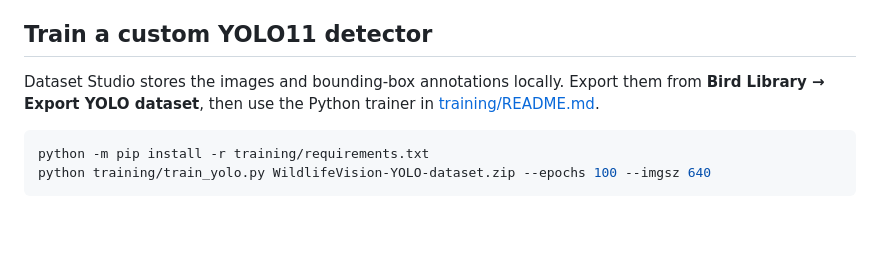
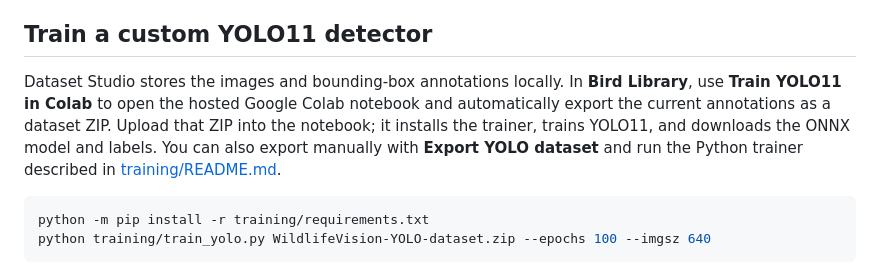
Before and after one commit to EdebN/curly-system, a Markdown page: README.md, the part around the change. GitHub-like rendering; blank space fills up the shorter version.

Commit message:
Document integrated Colab training workflow

````diff
--- a/README.md
+++ b/README.md
@@ -4,7 +4,7 @@ Wildlife Vision is a browser-based wildlife observation and bird-image dataset t
 
 ## Train a custom YOLO11 detector
 
-Dataset Studio stores the images and bounding-box annotations locally. Export them from **Bird Library → Export YOLO dataset**, then use the Python trainer in [training/README.md](training/README.md).
+Dataset Studio stores the images and bounding-box annotations locally. In **Bird Library**, use **Train YOLO11 in Colab** to open the hosted Google Colab notebook and automatically export the current annotations as a dataset ZIP. Upload that ZIP into the notebook; it installs the trainer, trains YOLO11, and downloads the ONNX model and labels. You can also export manually with **Export YOLO dataset** and run the Python trainer described in [training/README.md](training/README.md).
 
 ```bash
 python -m pip install -r training/requirements.txt
````
